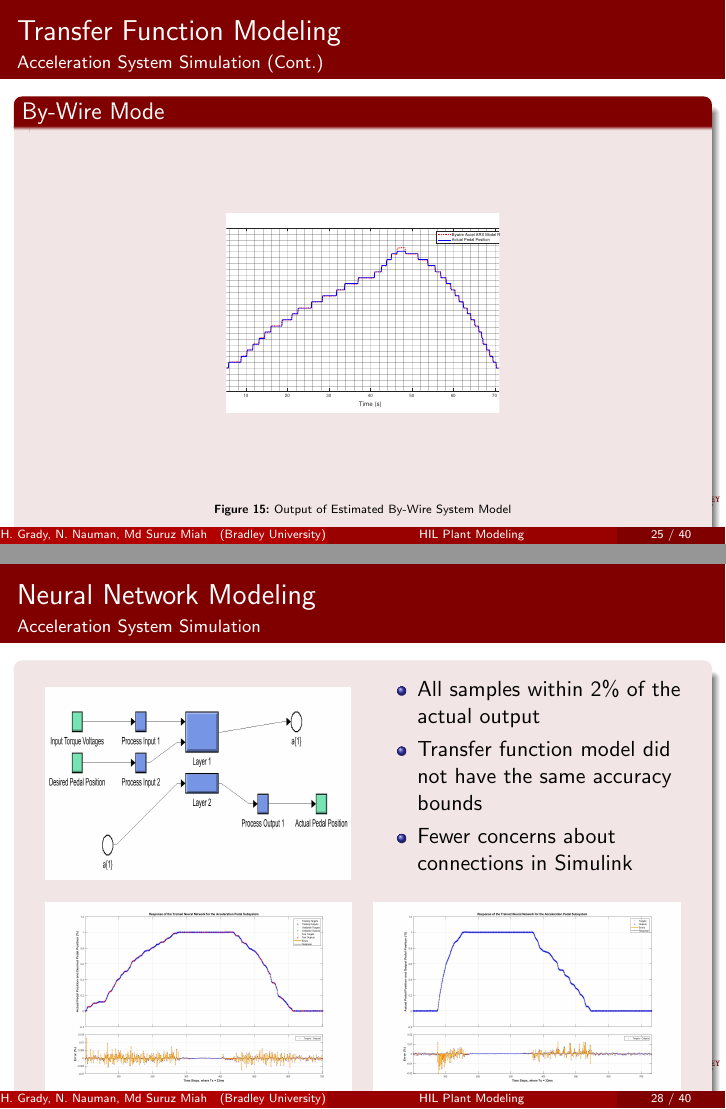
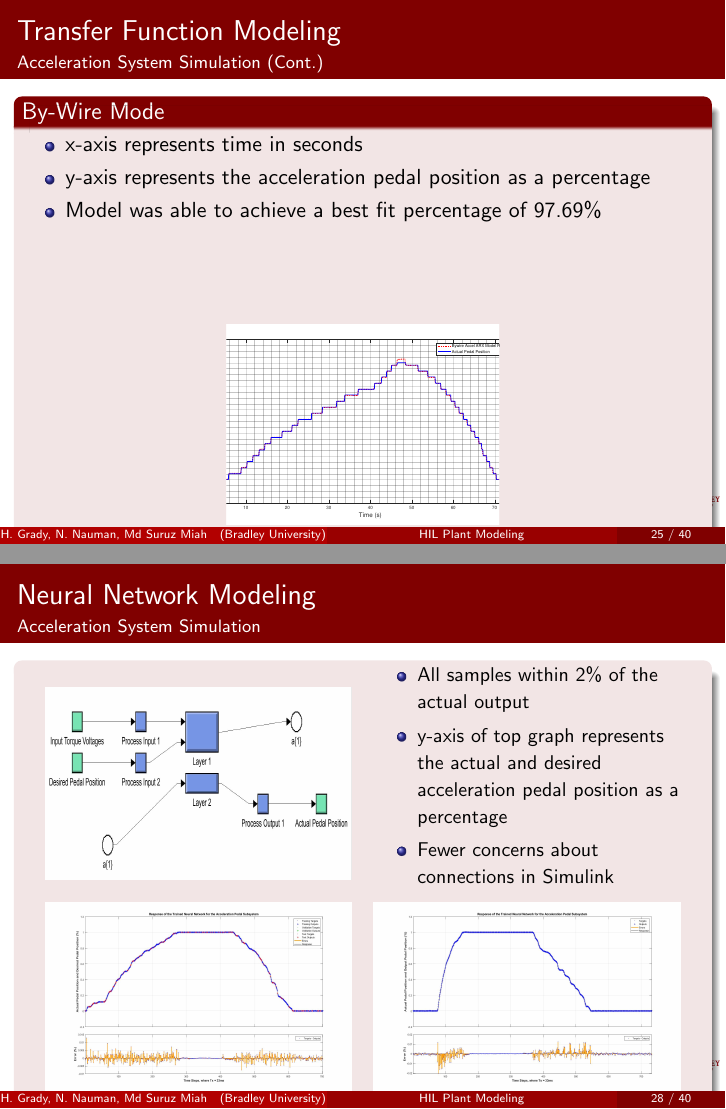
Before and after one commit to ECE-BU-Miah/seniorProj2-2021-22-Docs, LaTeX slides (paperIEEE-ROSE2022-Pres.tex): pages 26 and 29 of 41, joined at a grey line. Compiled offline with pdfLaTeX.

Commit message:
Made changes to IEEE Presentation
I changed the graphs for the steering transfer function models and added some text to different slides.

```diff
--- a/paperIEEE-ROSE2022-Pres.tex
+++ b/paperIEEE-ROSE2022-Pres.tex
@@ -698,3 +700,7 @@
 
 \begin{frame}{Transfer Function Modeling}{Steering System Simulation}
 	\begin{block}{Manual Mode}
+	\begin{itemize}
+			\item x-axis represents time in seconds
+			\item y-axis represents the steering angle in radians
+			\item Model was able to achieve a best fit percentage of 83.25\%
@@ -700,0 +726,3 @@
+			\item x-axis represents time in seconds
+			\item y-axis represents the steering angle in radians
+			\item Model was able to achieve a best fit percentage of 86.87\%
@@ -724,3 +749,7 @@
+			\item x-axis represents time in seconds
+			\item y-axis represents the acceleration pedal position as a percentage
+			\item Model was able to achieve a best fit percentage of 98.3\%
+ 		\end{itemize}
  		\begin{figure}
 	    		\centering
 	    		\includegraphics[width=0.4\textwidth]{figs/img/manualAccelTransferFunctionModel}
@@ -732,6 +761,11 @@
 
 \begin{frame}{Transfer Function Modeling}{Acceleration System Simulation (Cont.)}
 	\begin{block}{By-Wire Mode}
+			\begin{itemize}
+			\item x-axis represents time in seconds
+			\item y-axis represents the acceleration pedal position as a percentage
+			\item Model was able to achieve a best fit percentage of 97.69\%
+ 		\end{itemize}
 		\begin{figure}
     			\centering
     			\includegraphics[width=0.4\textwidth]{figs/img/byWireAccelArxModel}
@@ -757,8 +791,9 @@
   		\begin{figure}[H]
   			\centering \includegraphics[width=.45\linewidth , height=.37\textheight]{figs/img/steeringSimulinkBlock.jpg}\quad%
 			\centering \begin{minipage}[b][0.4\textheight][c]{.45\linewidth}  \begin{itemize}
-			\item Only a few samples are just outside of the accuracy requirements
-			\item Transfer function model did not meet the accuracy requirements
+			\item \begin{small} Only a few samples are just outside of the accuracy requirements \end{small}
+			%\item \begin{small} Transfer function model did not meet the accuracy requirements \end{small}
+			\item \begin{small} y-axis of top graph represents the actual and desired steering angle in radians \end{small}
 			\end{itemize} \end{minipage}\\[1em]
 			\centering \includegraphics[width=.45\linewidth , height=.37\textheight]{figs/img/steeringNeuralNetworkTrainedOutput.jpg}\quad%
 			\centering \includegraphics[width=.45\linewidth , height=.37\textheight]{figs/img/steeringNeuralNetworkTrainedOutput2.jpg}
@@ -771,9 +806,9 @@
   		\begin{figure}[H]
   			\centering \includegraphics[width=.45\linewidth , height=.37\textheight]{figs/img/accelerationSimulinkBlock.jpg}\quad%
 			\centering \begin{minipage}[b][0.4\textheight][c]{.45\linewidth}  \begin{itemize}
-			\item All samples within 2\% of the actual output
-			\item Transfer function model did not have the same accuracy bounds
-			\item Fewer concerns about connections in Simulink
+			\item \begin{small} All samples within 2\% of the actual output \end{small}
+			\item \begin{small} y-axis of top graph represents the actual and desired acceleration pedal position as a percentage \end{small}
+			\item \begin{small} Fewer concerns about connections in Simulink \end{small}
 			\end{itemize} \end{minipage}\\[1em]
 			\centering \includegraphics[width=.45\linewidth , height=.37\textheight]{figs/img/accelNeuralNetworkTrainedOutput.jpg}\quad%
 			\centering \includegraphics[width=.45\linewidth , height=.37\textheight]{figs/img/accelNeuralNetworkTrainedOutput2.jpg}
@@ -786,9 +821,9 @@
 \begin{figure}[H]
   			\centering \includegraphics[width=.48\linewidth , height=.37\textheight]{figs/img/brakeSimulinkBlock}\quad%
 			\centering \begin{minipage}[b][0.4\textheight][c]{.45\linewidth}  \begin{itemize}
-			\item With this model, the error is kept below 5\%
-			\item Able to easily track model performance
-			\item Provides better results than the transfer function model
+			\item \begin{small} With this model, the error is kept below 5\% \end{small}
+			\item \begin{small} y-axis of top graph represents the actual and desired brake pedal position as a percentage \end{small}
+			\item \begin{small} Provides better results than the transfer function model \end{small}
 			\end{itemize} \end{minipage}\\[1em]
 			\centering \includegraphics[width=.45\linewidth , height=.37\textheight]{figs/img/brake_new_neuralNetworkFig.jpg}\quad%
 			\centering \includegraphics[width=.45\linewidth , height=.37\textheight]{figs/img/brake_new_neuralNetworkFigLog2Test.jpg}
```
Also changed, not shown: paperIEEE-ROSE2022-Pres.tex (44 more changed lines).
